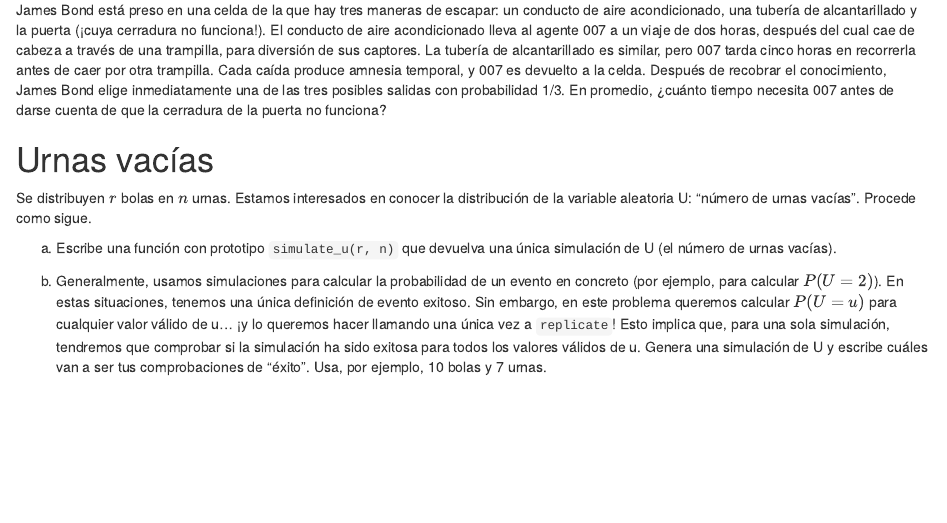
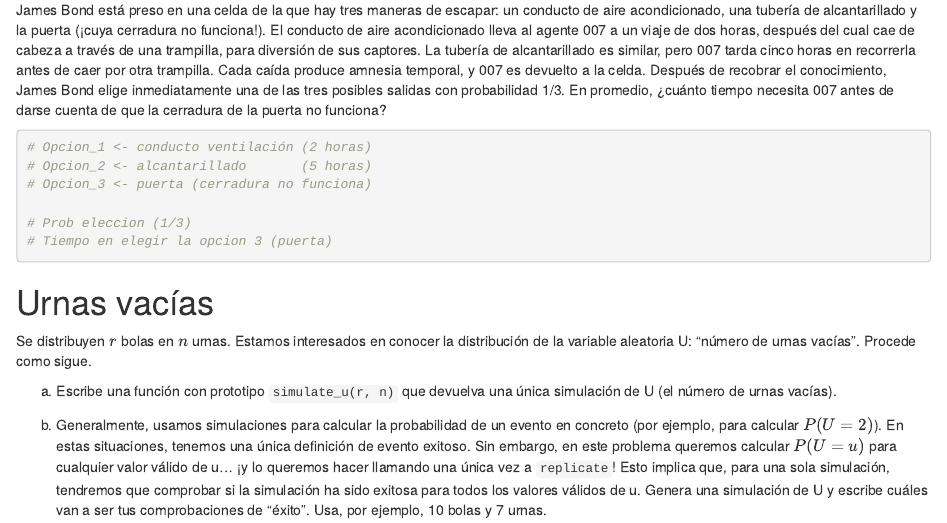
Before and after one commit to DaniFL/Practica_Estadistica, an R Markdown document (prob_lab.Rmd): the page in a window 1100 px wide, from 1800 px down. Rendered offline with R 4.5, knitr and Pandoc, with nearby package versions; code that draws random numbers runs with fixed seeds of ours; some code elsewhere in the file could not run offline.

Commit message:
Ejercicio 2

````diff
--- a/prob_lab.Rmd
+++ b/prob_lab.Rmd
@@ -88,6 +90,14 @@ posibles salidas con probabilidad 1/3. En promedio, ¿cuánto tiempo
 necesita 007 antes de darse cuenta de que la cerradura de la puerta no funciona?
 
 ```{r bond}
+
+# Opcion_1 <- conducto ventilación (2 horas)
+# Opcion_2 <- alcantarillado       (5 horas)
+# Opcion_3 <- puerta (cerradura no funciona)
+
+# Prob eleccion (1/3)
+# Tiempo en elegir la opcion 3 (puerta)
+
 
 ```
 
````
Also changed, not shown: prob_lab.Rmd (2 more changed lines).
